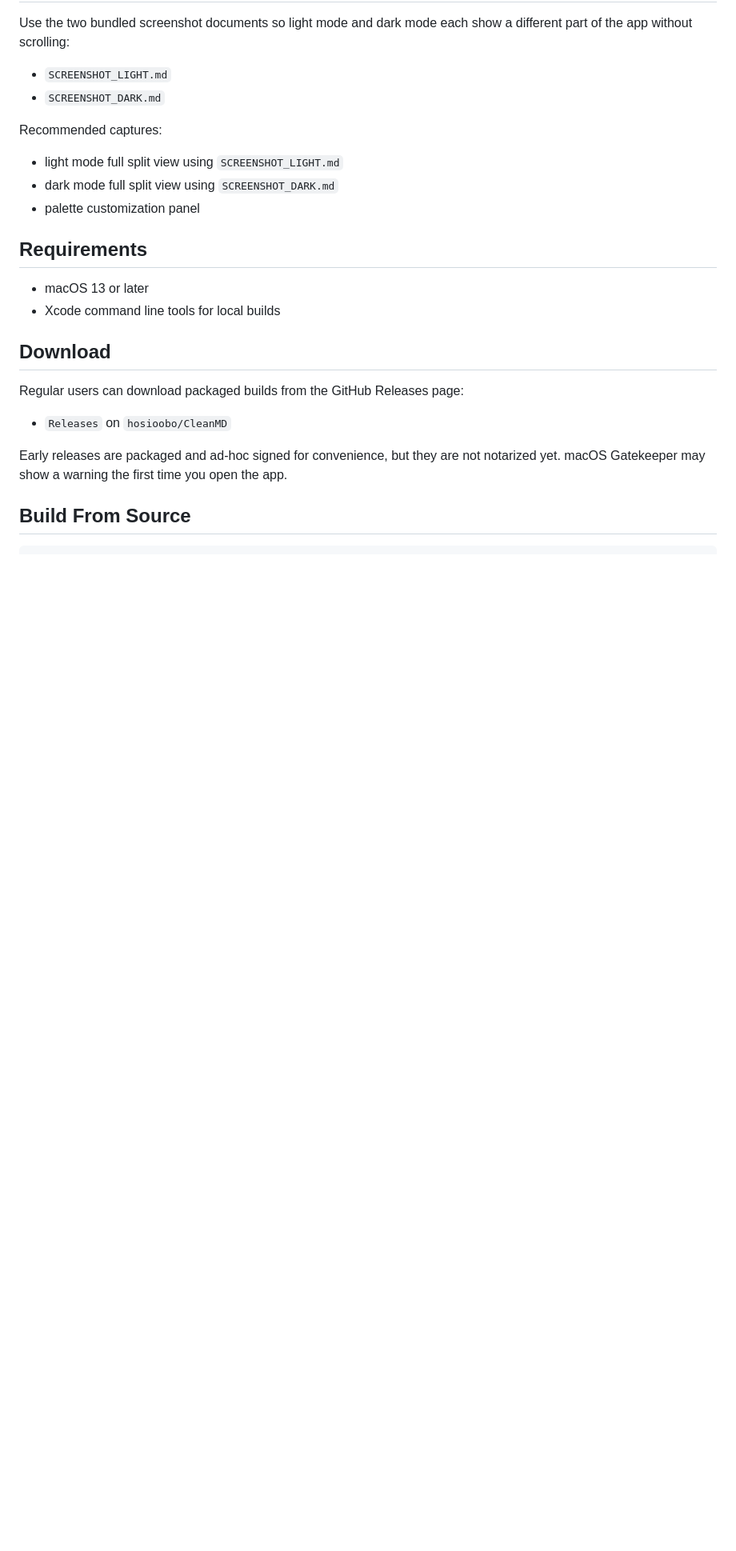
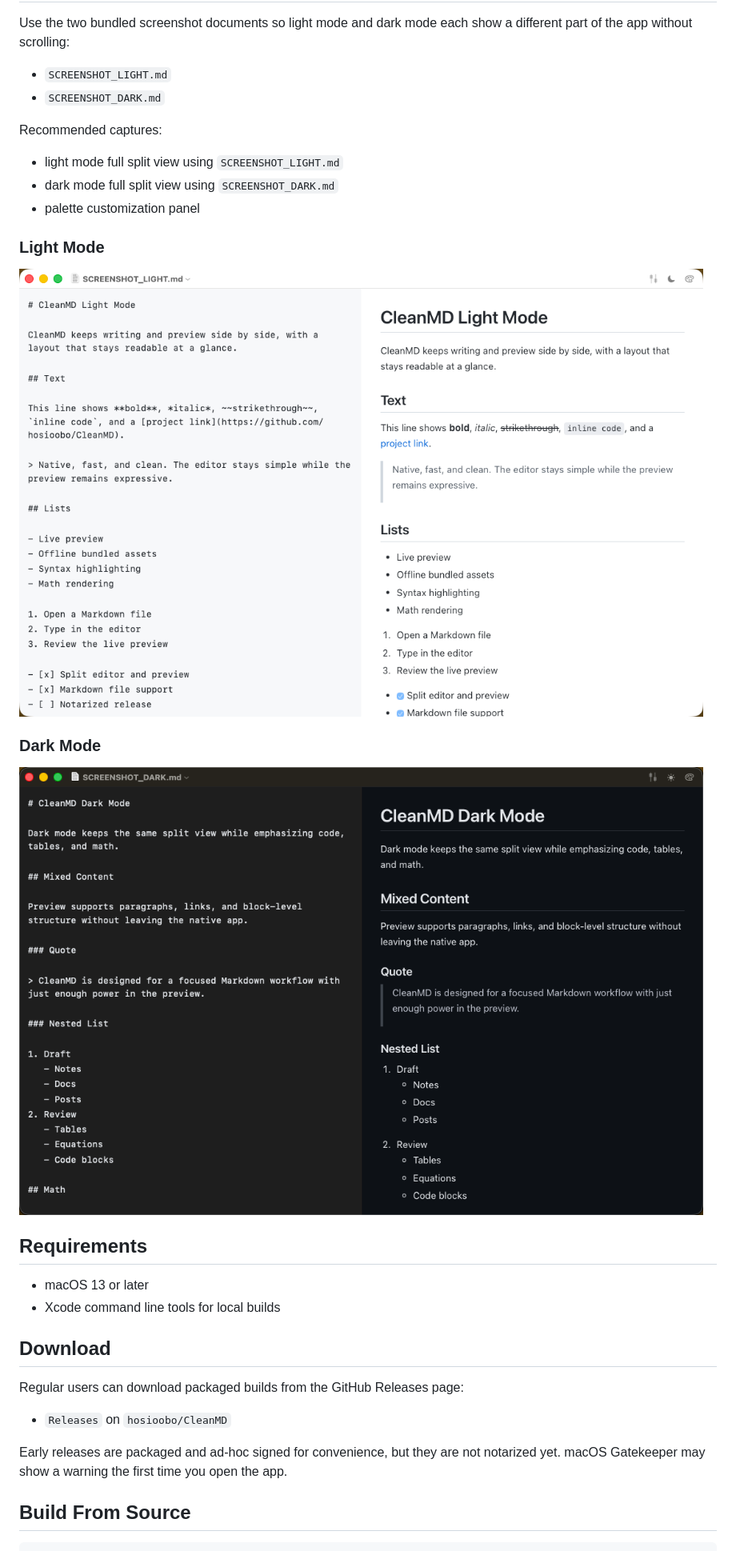
Before and after one commit to hosioobo/CleanMD, a Markdown page: README.md, the part around the change. Shown: that part at 80% size. Rendered like a GitHub page; pictures changed too: screenshots/dark-mode.png (added), screenshots/light-mode.png (added); blank space fills up the shorter version.

Commit message:
Add light and dark mode screenshots

```diff
--- a/README.md
+++ b/README.md
@@ -28,6 +28,14 @@ Recommended captures:
 - light mode full split view using `SCREENSHOT_LIGHT.md`
 - dark mode full split view using `SCREENSHOT_DARK.md`
 - palette customization panel
+
+### Light Mode
+
+![CleanMD light mode](screenshots/light-mode.png)
+
+### Dark Mode
+
+![CleanMD dark mode](screenshots/dark-mode.png)
 
 ## Requirements
 
```
